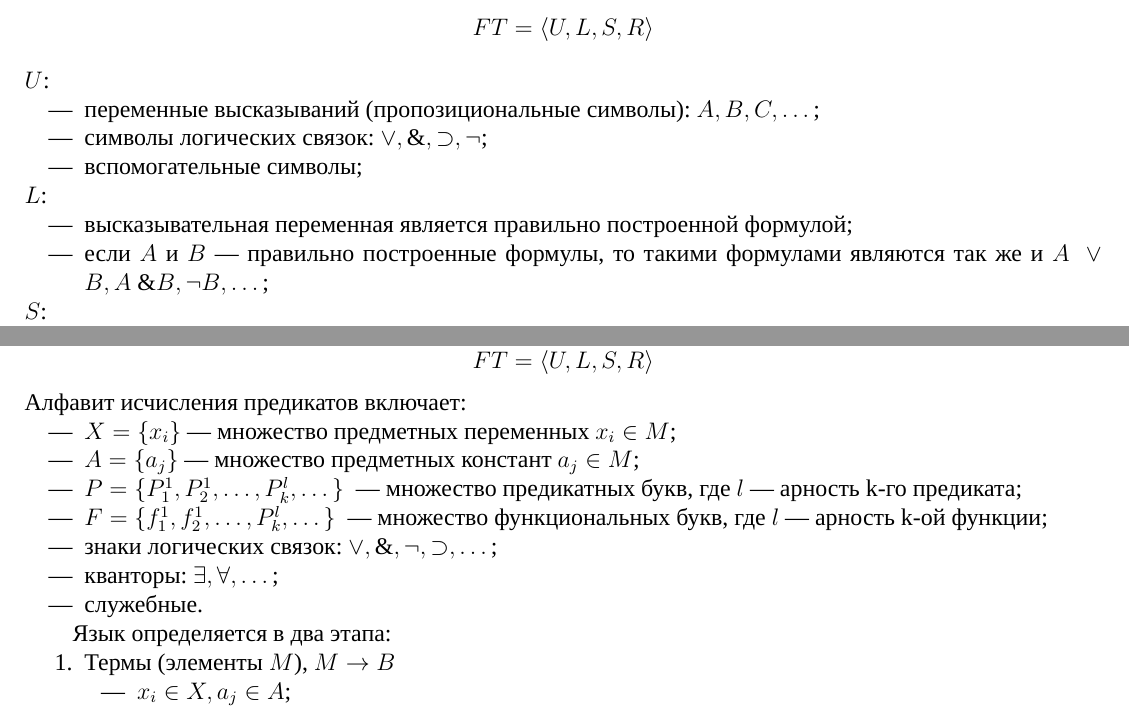
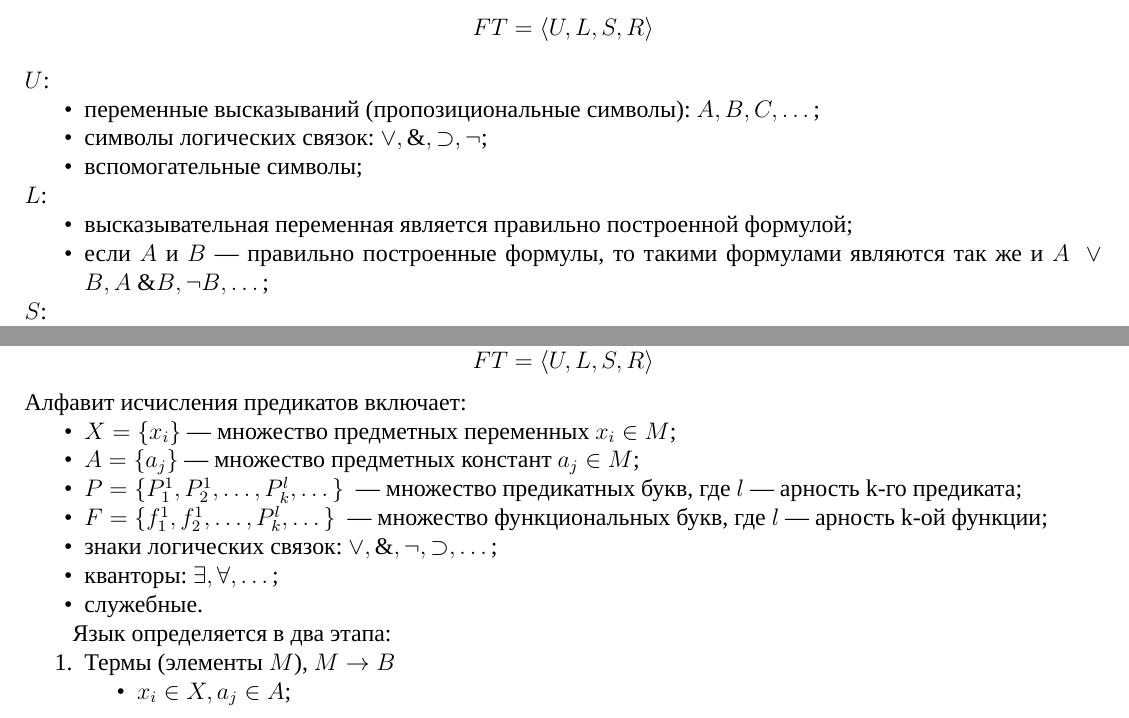
Before and after one commit to teners/man-r, a LaTeX document (lectures.tex): two parts of pages 18 and 22 of 25, joined at a grey line, cut so that both start at the same text. Compiled offline with XeLaTeX.

Commit message:
Fix fucking itemize

```diff
--- a/lectures.tex
+++ b/lectures.tex
@@ -882,16 +882,16 @@
 	$$ FT = \langle U, L, S, R \rangle $$
 	$ U $:
 	\begin{itemize}
-		\item[---] переменные высказываний (пропозициональные символы):
+		\item переменные высказываний (пропозициональные символы):
 			$ A, B, C, \dots $;
-		\item[---] символы логических связок: $ \vee, \&, \supset, \neg $;
-		\item[---] вспомогательные символы;
+		\item символы логических связок: $ \vee, \&, \supset, \neg $;
+		\item вспомогательные символы;
 	\end{itemize}
 	$ L $:
 	\begin{itemize}
-		\item[---] высказывательная переменная является правильно построенной
+		\item высказывательная переменная является правильно построенной
 			формулой;
-		\item[---] если $ A $ и $ B $~--- правильно построенные формулы, то такими
+		\item если $ A $ и $ B $~--- правильно построенные формулы, то такими
 			формулами являются так же и $ A~\vee B, A~\& B, \neg B, \dots $;
 	\end{itemize}
 	$ S $:
@@ -1215,23 +1215,23 @@
 	$$ FT = \langle U, L, S, R \rangle $$
 	Алфавит исчисления предикатов включает:
 	\begin{itemize}
-		\item[---] $X = \{x_i\}$~--- множество предметных переменных $x_i \in M$;
-		\item[---] $A = \{a_j\}$~--- множество предметных констант $a_j \in M$;
-		\item[---] $P = \{P^1_1, P^1_2,\dots,P^l_k,\dots\}$ ~--- множество предикатных
+		\item $X = \{x_i\}$~--- множество предметных переменных $x_i \in M$;
+		\item $A = \{a_j\}$~--- множество предметных констант $a_j \in M$;
+		\item $P = \{P^1_1, P^1_2,\dots,P^l_k,\dots\}$ ~--- множество предикатных
 			букв, где $l$~--- арность k-го предиката;
-		\item[---] $F = \{f^1_1, f^1_2,\dots,P^l_k,\dots\}$ ~--- множество
+		\item $F = \{f^1_1, f^1_2,\dots,P^l_k,\dots\}$ ~--- множество
 			функциональных букв, где $l$~--- арность k-ой функции;
-		\item[---] знаки логических связок: $\vee, \&, \neg, \supset, \dots$;
-		\item[---] кванторы: $\exists, \forall, \dots$;
-		\item[---] служебные.
+		\item знаки логических связок: $\vee, \&, \neg, \supset, \dots$;
+		\item кванторы: $\exists, \forall, \dots$;
+		\item служебные.
 	\end{itemize}
 
 	Язык определяется в два этапа:
 	\begin{enumerate}
 		\item Термы (элементы $M$), $M \rightarrow B$
 			\begin{itemize}
-				\item[---] $x_i \in X, a_j \in A$;
-				\item[---] если $f^n \in F$~--- функциональная буква, $t_1,t_2,\dots,
+				\item $x_i \in X, a_j \in A$;
+				\item если $f^n \in F$~--- функциональная буква, $t_1,t_2,\dots,
 					t_n$~--- термы, то термом также является\\$f^n(t_1,t_2,\dots,t_n)$;
 			\end{itemize}
 		\item Формулы
```
Also changed, not shown: lectures.tex (6 more changed lines).
